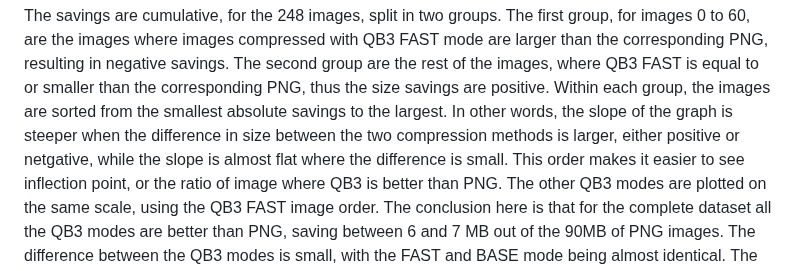
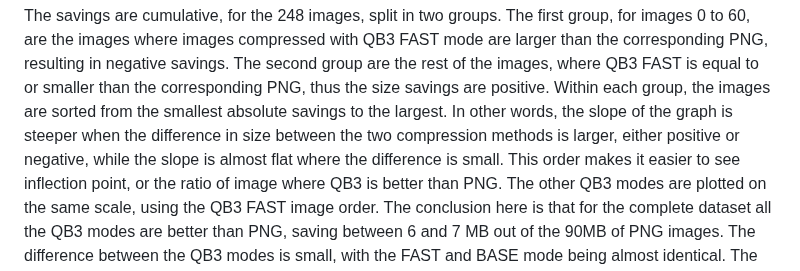
Before and after one commit to lucianpls/QB3, a Markdown page: performance/performance.md, the part around the change. Rendered like a GitHub page.

Commit message:
fix typo

```diff
--- a/performance/performance.md
+++ b/performance/performance.md
@@ -79,7 +79,7 @@ resulting in negative savings. The second group are the rest of the images, wher
 or smaller than the corresponding PNG, thus the size savings are positive. Within each group, the
 images are sorted from the smallest absolute savings to the largest. In other words, the slope of the
 graph is steeper when the difference in size between the two compression methods is larger,
-either positive or netgative, while the slope is almost flat where the difference is small. This order
+either positive or negative, while the slope is almost flat where the difference is small. This order
 makes it easier to see inflection point, or the ratio of image where QB3 is better than PNG. The other
 QB3 modes are plotted on the same scale, using the QB3 FAST image order. The conclusion here is that
 for the complete dataset all the QB3 modes are better than PNG, saving between 6 and 7 MB out of the
```
